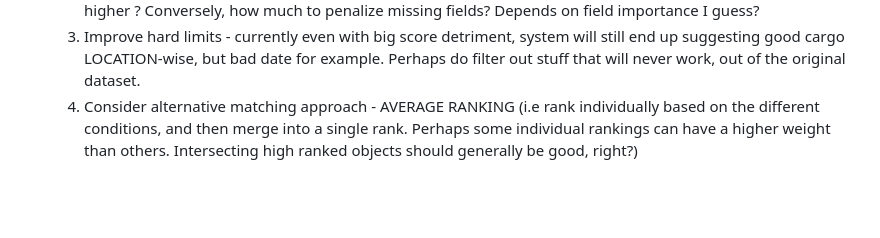
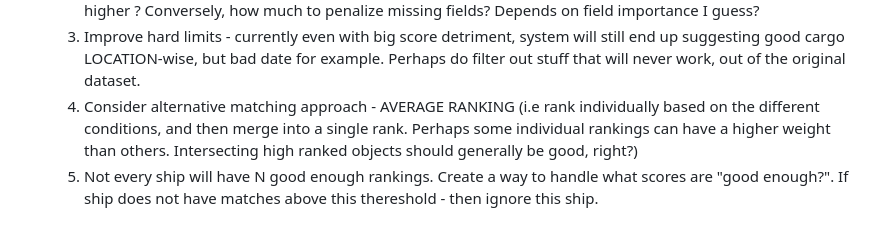
Before and after one commit to Kowalifwer/shipping_broker, a Markdown page: notes/TODO.md, the part around the change. Drawn GitHub-style; blank space fills up the shorter version.

Commit message:
another matching idea to figure out min score necessary for a matching to be viable (even if we rank 100 items - does not guarantee that top 5 will be feasible (they are just the best from the hundred)

```diff
--- a/notes/TODO.md
+++ b/notes/TODO.md
@@ -39,3 +39,4 @@
    2. How to handle missing fields ? (empty strings) - should objects with more fields be automatically ranked higher ? Conversely, how much to penalize missing fields? Depends on field importance I guess?
    3. Improve hard limits - currently even with big score detriment, system will still end up suggesting good cargo LOCATION-wise, but bad date for example. Perhaps do filter out stuff that will never work, out of the original dataset.
    4. Consider alternative matching approach - AVERAGE RANKING (i.e rank individually based on the different conditions, and then merge into a single rank. Perhaps some individual rankings can have a higher weight than others. Intersecting high ranked objects should generally be good, right?)
+   5. Not every ship will have N good enough rankings. Create a way to handle what scores are "good enough?". If ship does not have matches above this thereshold - then ignore this ship.
```
